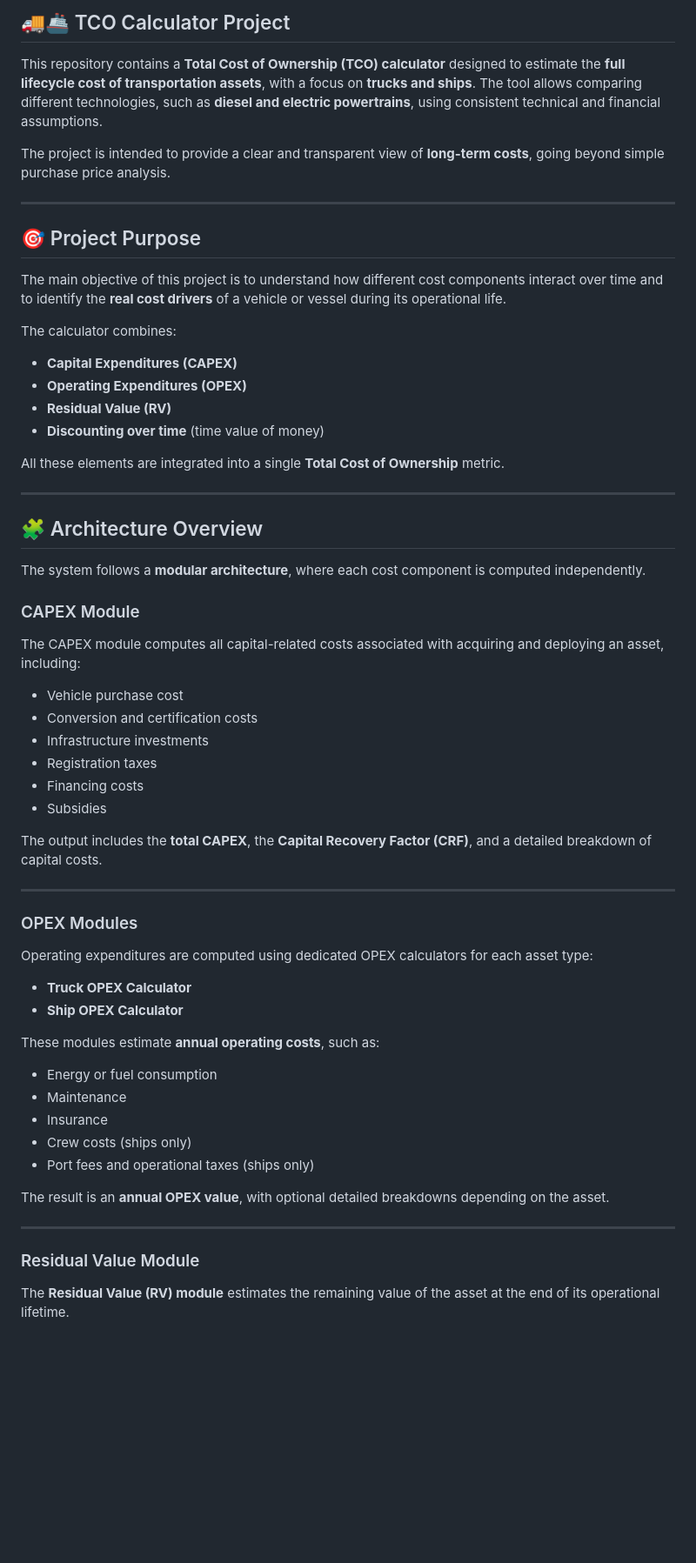
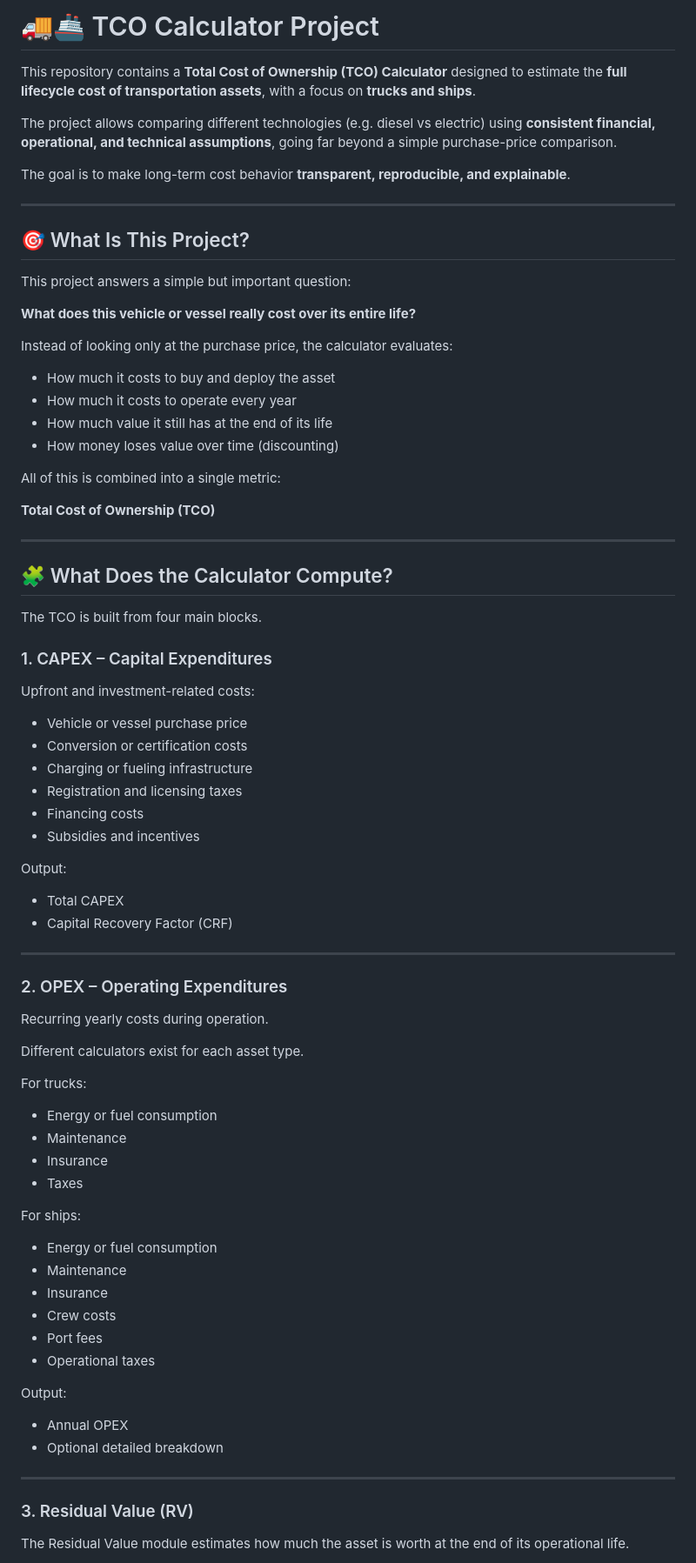
Before and after one commit to Mart1f/TCO_Calculator, a Markdown page: README.md, the part around one of its changes. Shown at 87% size. Rendered like a GitHub page; blank space fills up the shorter version.

Commit message:
Revise README for improved clarity and structure
Updated project description and structure for clarity and consistency.

```diff
--- a/README.md
+++ b/README.md
@@ -1,65 +1,79 @@
-## 🚚🚢 TCO Calculator Project
+# 🚚🚢 TCO Calculator Project
 
-This repository contains a **Total Cost of Ownership (TCO) calculator** designed to estimate the **full lifecycle cost of transportation assets**, with a focus on **trucks and ships**. The tool allows comparing different technologies, such as **diesel and electric powertrains**, using consistent technical and financial assumptions.
+This repository contains a **Total Cost of Ownership (TCO) Calculator** designed to estimate the **full lifecycle cost of transportation assets**, with a focus on **trucks and ships**.
 
-The project is intended to provide a clear and transparent view of **long-term costs**, going beyond simple purchase price analysis.
+The project allows comparing different technologies (e.g. diesel vs electric) using **consistent financial, operational, and technical assumptions**, going far beyond a simple purchase-price comparison.
+
+The goal is to make long-term cost behavior **transparent, reproducible, and explainable**.
 
 ---
 
-## 🎯 Project Purpose
+## 🎯 What Is This Project?
 
-The main objective of this project is to understand how different cost components interact over time and to identify the **real cost drivers** of a vehicle or vessel during its operational life.
+This project answers a simple but important question:
 
-The calculator combines:
+**What does this vehicle or vessel really cost over its entire life?**
 
-* **Capital Expenditures (CAPEX)**
-* **Operating Expenditures (OPEX)**
-* **Residual Value (RV)**
-* **Discounting over time** (time value of money)
+Instead of looking only at the purchase price, the calculator evaluates:
 
-All these elements are integrated into a single **Total Cost of Ownership** metric.
+- How much it costs to buy and deploy the asset
+- How much it costs to operate every year
+- How much value it still has at the end of its life
+- How money loses value over time (discounting)
+
+All of this is combined into a single metric:
+
+**Total Cost of Ownership (TCO)**
 
 ---
 
-## 🧩 Architecture Overview
+## 🧩 What Does the Calculator Compute?
 
-The system follows a **modular architecture**, where each cost component is computed independently.
+The TCO is built from four main blocks.
 
-### CAPEX Module
+### 1. CAPEX – Capital Expenditures
 
-The CAPEX module computes all capital-related costs associated with acquiring and deploying an asset, including:
+Upfront and investment-related costs:
+- Vehicle or vessel purchase price
+- Conversion or certification costs
+- Charging or fueling infrastructure
+- Registration and licensing taxes
+- Financing costs
+- Subsidies and incentives
 
-* Vehicle purchase cost
-* Conversion and certification costs
-* Infrastructure investments
-* Registration taxes
-* Financing costs
-* Subsidies
-
-The output includes the **total CAPEX**, the **Capital Recovery Factor (CRF)**, and a detailed breakdown of capital costs.
+Output:
+- Total CAPEX
+- Capital Recovery Factor (CRF)
 
 ---
 
-### OPEX Modules
+### 2. OPEX – Operating Expenditures
 
-Operating expenditures are computed using dedicated OPEX calculators for each asset type:
+Recurring yearly costs during operation.
 
-* **Truck OPEX Calculator**
-* **Ship OPEX Calculator**
+Different calculators exist for each asset type.
 
-These modules estimate **annual operating costs**, such as:
+For trucks:
+- Energy or fuel consumption
+- Maintenance
+- Insurance
+- Taxes
 
-* Energy or fuel consumption
-* Maintenance
-* Insurance
-* Crew costs (ships only)
-* Port fees and operational taxes (ships only)
+For ships:
+- Energy or fuel consumption
+- Maintenance
+- Insurance
+- Crew costs
+- Port fees
+- Operational taxes
 
-The result is an **annual OPEX value**, with optional detailed breakdowns depending on the asset.
+Output:
+- Annual OPEX
+- Optional detailed breakdown
 
 ---
 
-### Residual Value Module
+### 3. Residual Value (RV)
 
-The **Residual Value (RV) module** estimates the remaining value of the asset at the end of its operational lifetime.
+The Residual Value module estimates how much the asset is worth at the end of its operational life.
 
```
Also changed, not shown: other parts of README.md (+144 -56 lines).
